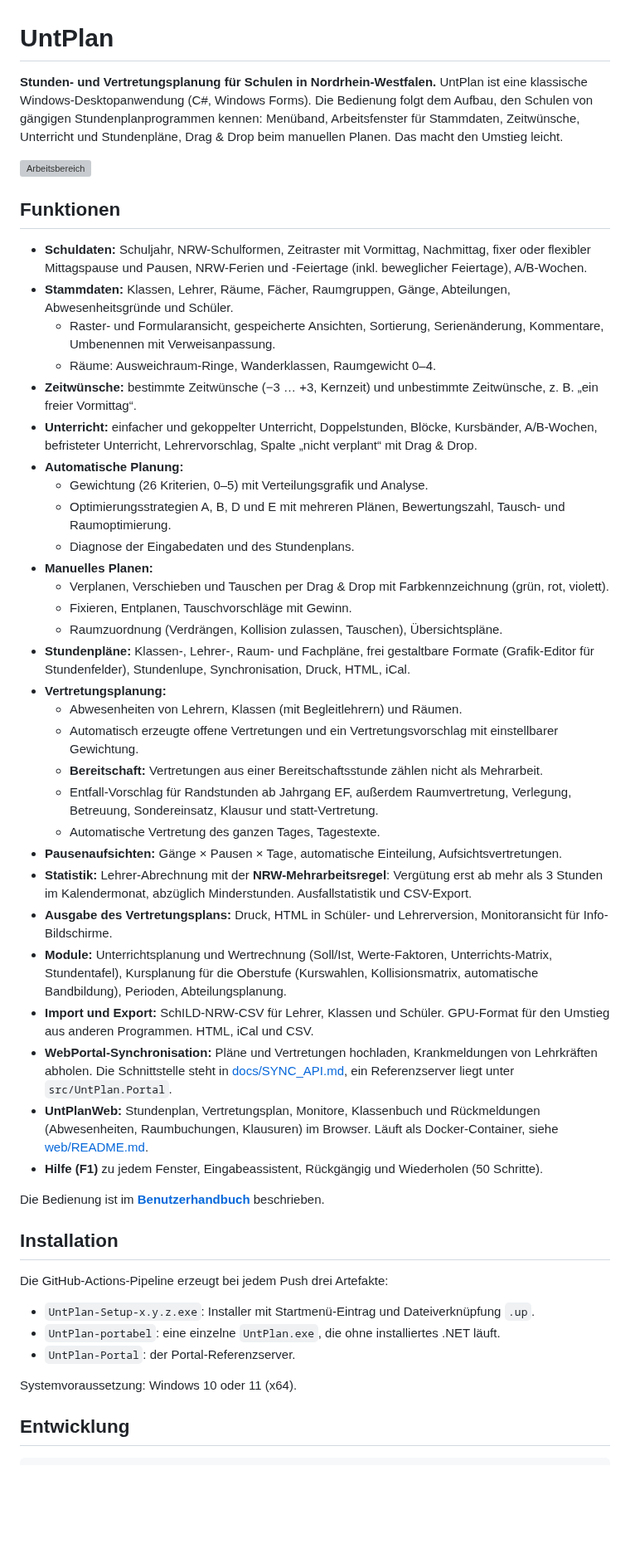
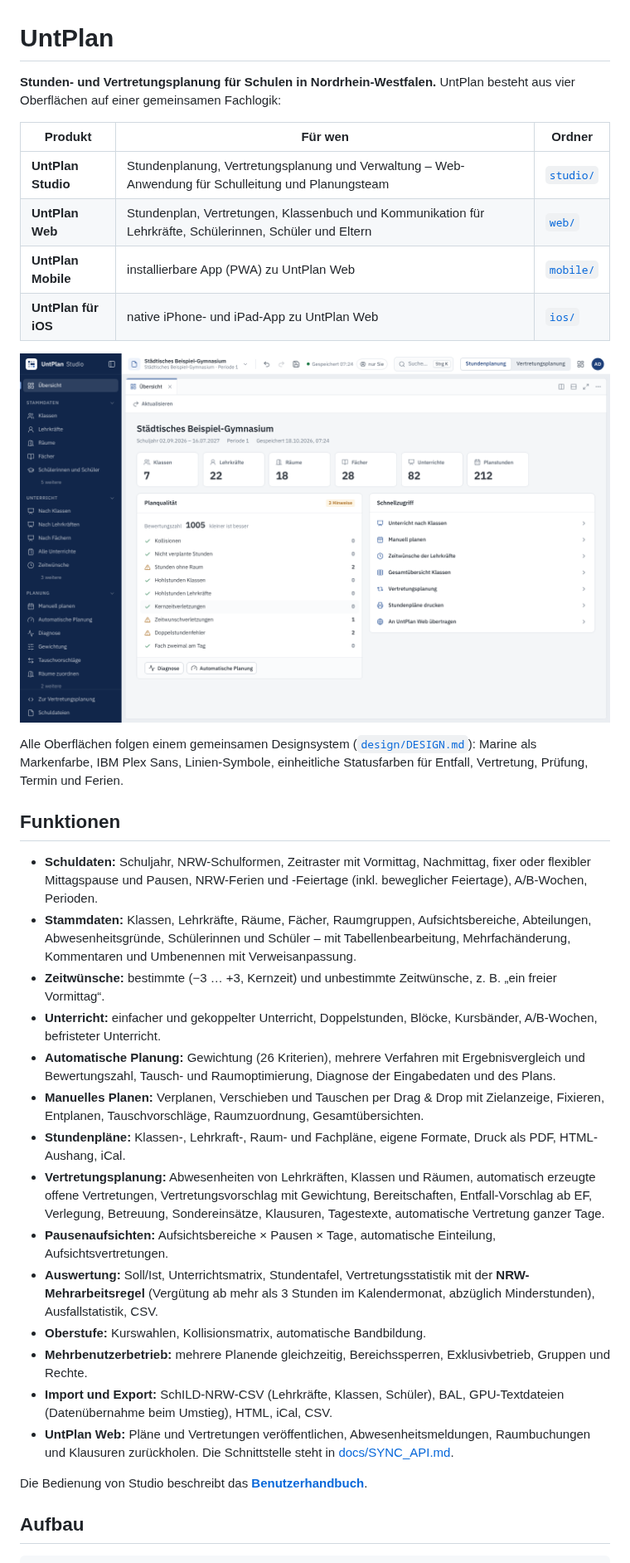
Before and after one commit to florians25/EduOrga, a Markdown page: README.md, the part around one of its changes. Shown at 83% size. Rendered like a GitHub page; pictures changed too: studio/docs/bilder/uebersicht.png (added); blank space fills up the shorter version; grey boxes are pictures that could not be loaded.

````diff
--- a/README.md
+++ b/README.md
@@ -1,55 +1,39 @@
 # UntPlan
 
-**Stunden- und Vertretungsplanung für Schulen in Nordrhein-Westfalen.** UntPlan ist eine klassische Windows-Desktopanwendung (C#, Windows Forms).
-Die Bedienung folgt dem Aufbau, den Schulen von gängigen Stundenplanprogrammen kennen: Menüband, Arbeitsfenster für Stammdaten,
-Zeitwünsche, Unterricht und Stundenpläne, Drag & Drop beim manuellen Planen. Das macht den Umstieg leicht.
+**Stunden- und Vertretungsplanung für Schulen in Nordrhein-Westfalen.** UntPlan besteht aus vier Oberflächen auf einer
+gemeinsamen Fachlogik:
 
-![Arbeitsbereich](docs/bilder/01_Arbeitsbereich.png)
+| Produkt | Für wen | Ordner |
+|---|---|---|
+| **UntPlan Studio** | Stundenplanung, Vertretungsplanung und Verwaltung – Web-Anwendung für Schulleitung und Planungsteam | [`studio/`](studio/README.md) |
+| **UntPlan Web** | Stundenplan, Vertretungen, Klassenbuch und Kommunikation für Lehrkräfte, Schülerinnen, Schüler und Eltern | [`web/`](web/README.md) |
+| **UntPlan Mobile** | installierbare App (PWA) zu UntPlan Web | [`mobile/`](mobile/README.md) |
+| **UntPlan für iOS** | native iPhone- und iPad-App zu UntPlan Web | [`ios/`](ios/README.md) |
+
+![UntPlan Studio](studio/docs/bilder/uebersicht.png)
+
+Alle Oberflächen folgen einem gemeinsamen Designsystem ([`design/DESIGN.md`](design/DESIGN.md)): Marine als
+Markenfarbe, IBM Plex Sans, Linien-Symbole, einheitliche Statusfarben für Entfall, Vertretung, Prüfung, Termin und Ferien.
 
 ## Funktionen
 
-- **Schuldaten:** Schuljahr, NRW-Schulformen, Zeitraster mit Vormittag, Nachmittag, fixer oder flexibler Mittagspause und Pausen, NRW-Ferien und -Feiertage (inkl. beweglicher Feiertage), A/B-Wochen.
-- **Stammdaten:** Klassen, Lehrer, Räume, Fächer, Raumgruppen, Gänge, Abteilungen, Abwesenheitsgründe und Schüler.
-  - Raster- und Formularansicht, gespeicherte Ansichten, Sortierung, Serienänderung, Kommentare, Umbenennen mit Verweisanpassung.
-  - Räume: Ausweichraum-Ringe, Wanderklassen, Raumgewicht 0–4.
-- **Zeitwünsche:** bestimmte Zeitwünsche (−3 … +3, Kernzeit) und unbestimmte Zeitwünsche, z. B. „ein freier Vormittag“.
-- **Unterricht:** einfacher und gekoppelter Unterricht, Doppelstunden, Blöcke, Kursbänder, A/B-Wochen, befristeter Unterricht, Lehrervorschlag, Spalte „nicht verplant“ mit Drag & Drop.
-- **Automatische Planung:**
-  - Gewichtung (26 Kriterien, 0–5) mit Verteilungsgrafik und Analyse.
-  - Optimierungsstrategien A, B, D und E mit mehreren Plänen, Bewertungszahl, Tausch- und Raumoptimierung.
-  - Diagnose der Eingabedaten und des Stundenplans.
-- **Manuelles Planen:**
-  - Verplanen, Verschieben und Tauschen per Drag & Drop mit Farbkennzeichnung (grün, rot, violett).
-  - Fixieren, Entplanen, Tauschvorschläge mit Gewinn.
-  - Raumzuordnung (Verdrängen, Kollision zulassen, Tauschen), Übersichtspläne.
-- **Stundenpläne:** Klassen-, Lehrer-, Raum- und Fachpläne, frei gestaltbare Formate (Grafik-Editor für Stundenfelder), Stundenlupe, Synchronisation, Druck, HTML, iCal.
-- **Vertretungsplanung:**
-  - Abwesenheiten von Lehrern, Klassen (mit Begleitlehrern) und Räumen.
-  - Automatisch erzeugte offene Vertretungen und ein Vertretungsvorschlag mit einstellbarer Gewichtung.
-  - **Bereitschaft:** Vertretungen aus einer Bereitschaftsstunde zählen nicht als Mehrarbeit.
-  - Entfall-Vorschlag für Randstunden ab Jahrgang EF, außerdem Raumvertretung, Verlegung, Betreuung, Sondereinsatz, Klausur und statt-Vertretung.
-  - Automatische Vertretung des ganzen Tages, Tagestexte.
-- **Pausenaufsichten:** Gänge × Pausen × Tage, automatische Einteilung, Aufsichtsvertretungen.
-- **Statistik:** Lehrer-Abrechnung mit der **NRW-Mehrarbeitsregel**: Vergütung erst ab mehr als 3 Stunden im Kalendermonat, abzüglich Minderstunden. Ausfallstatistik und CSV-Export.
-- **Ausgabe des Vertretungsplans:** Druck, HTML in Schüler- und Lehrerversion, Monitoransicht für Info-Bildschirme.
-- **Module:** Unterrichtsplanung und Wertrechnung (Soll/Ist, Werte-Faktoren, Unterrichts-Matrix, Stundentafel), Kursplanung für die Oberstufe (Kurswahlen, Kollisionsmatrix, automatische Bandbildung), Perioden, Abteilungsplanung.
-- **Import und Export:** SchILD-NRW-CSV für Lehrer, Klassen und Schüler. GPU-Format für den Umstieg aus anderen Programmen. HTML, iCal und CSV.
-- **WebPortal-Synchronisation:** Pläne und Vertretungen hochladen, Krankmeldungen von Lehrkräften abholen. Die Schnittstelle steht in [docs/SYNC_API.md](docs/SYNC_API.md), ein Referenzserver liegt unter `src/UntPlan.Portal`.
-- **UntPlanWeb:** Stundenplan, Vertretungsplan, Monitore, Klassenbuch und Rückmeldungen (Abwesenheiten, Raumbuchungen, Klausuren) im Browser. Läuft als Docker-Container, siehe [web/README.md](web/README.md).
-- **Hilfe (F1)** zu jedem Fenster, Eingabeassistent, Rückgängig und Wiederholen (50 Schritte).
+- **Schuldaten:** Schuljahr, NRW-Schulformen, Zeitraster mit Vormittag, Nachmittag, fixer oder flexibler Mittagspause und Pausen, NRW-Ferien und -Feiertage (inkl. beweglicher Feiertage), A/B-Wochen, Perioden.
+- **Stammdaten:** Klassen, Lehrkräfte, Räume, Fächer, Raumgruppen, Aufsichtsbereiche, Abteilungen, Abwesenheitsgründe, Schülerinnen und Schüler – mit Tabellenbearbeitung, Mehrfachänderung, Kommentaren und Umbenennen mit Verweisanpassung.
+- **Zeitwünsche:** bestimmte (−3 … +3, Kernzeit) und unbestimmte Zeitwünsche, z. B. „ein freier Vormittag“.
+- **Unterricht:** einfacher und gekoppelter Unterricht, Doppelstunden, Blöcke, Kursbänder, A/B-Wochen, befristeter Unterricht.
+- **Automatische Planung:** Gewichtung (26 Kriterien), mehrere Verfahren mit Ergebnisvergleich und Bewertungszahl, Tausch- und Raumoptimierung, Diagnose der Eingabedaten und des Plans.
+- **Manuelles Planen:** Verplanen, Verschieben und Tauschen per Drag & Drop mit Zielanzeige, Fixieren, Entplanen, Tauschvorschläge, Raumzuordnung, Gesamtübersichten.
+- **Stundenpläne:** Klassen-, Lehrkraft-, Raum- und Fachpläne, eigene Formate, Druck als PDF, HTML-Aushang, iCal.
+- **Vertretungsplanung:** Abwesenheiten von Lehrkräften, Klassen und Räumen, automatisch erzeugte offene Vertretungen, Vertretungsvorschlag mit Gewichtung, Bereitschaften, Entfall-Vorschlag ab EF, Verlegung, Betreuung, Sondereinsätze, Klausuren, Tagestexte, automatische Vertretung ganzer Tage.
+- **Pausenaufsichten:** Aufsichtsbereiche × Pausen × Tage, automatische Einteilung, Aufsichtsvertretungen.
+- **Auswertung:** Soll/Ist, Unterrichtsmatrix, Stundentafel, Vertretungsstatistik mit der **NRW-Mehrarbeitsregel** (Vergütung ab mehr als 3 Stunden im Kalendermonat, abzüglich Minderstunden), Ausfallstatistik, CSV.
+- **Oberstufe:** Kurswahlen, Kollisionsmatrix, automatische Bandbildung.
+- **Mehrbenutzerbetrieb:** mehrere Planende gleichzeitig, Bereichssperren, Exklusivbetrieb, Gruppen und Rechte.
+- **Import und Export:** SchILD-NRW-CSV (Lehrkräfte, Klassen, Schüler), BAL, GPU-Textdateien (Datenübernahme beim Umstieg), HTML, iCal, CSV.
+- **UntPlan Web:** Pläne und Vertretungen veröffentlichen, Abwesenheitsmeldungen, Raumbuchungen und Klausuren zurückholen. Die Schnittstelle steht in [docs/SYNC_API.md](docs/SYNC_API.md).
 
-Die Bedienung ist im **[Benutzerhandbuch](docs/HANDBUCH.md)** beschrieben.
+Die Bedienung von Studio beschreibt das **[Benutzerhandbuch](docs/HANDBUCH.md)**.
 
-## Installation
-
-Die GitHub-Actions-Pipeline erzeugt bei jedem Push drei Artefakte:
-
-- `UntPlan-Setup-x.y.z.exe`: Installer mit Startmenü-Eintrag und Dateiverknüpfung `.up`.
-- `UntPlan-portabel`: eine einzelne `UntPlan.exe`, die ohne installiertes .NET läuft.
-- `UntPlan-Portal`: der Portal-Referenzserver.
-
-Systemvoraussetzung: Windows 10 oder 11 (x64).
-
-## Entwicklung
+## Aufbau
 
 ```text
````
Also changed, not shown: other parts of README.md (+17 -11 lines), studio/ARCHITEKTUR.md (+41 -62 lines), studio/README.md (+29 -25 lines), studio/docs/bilder/anmeldung.png (added), studio/docs/bilder/planen.png (added), studio/docs/bilder/suche.png (added), studio/docs/bilder/vertretung.png (added), 7 other files.
